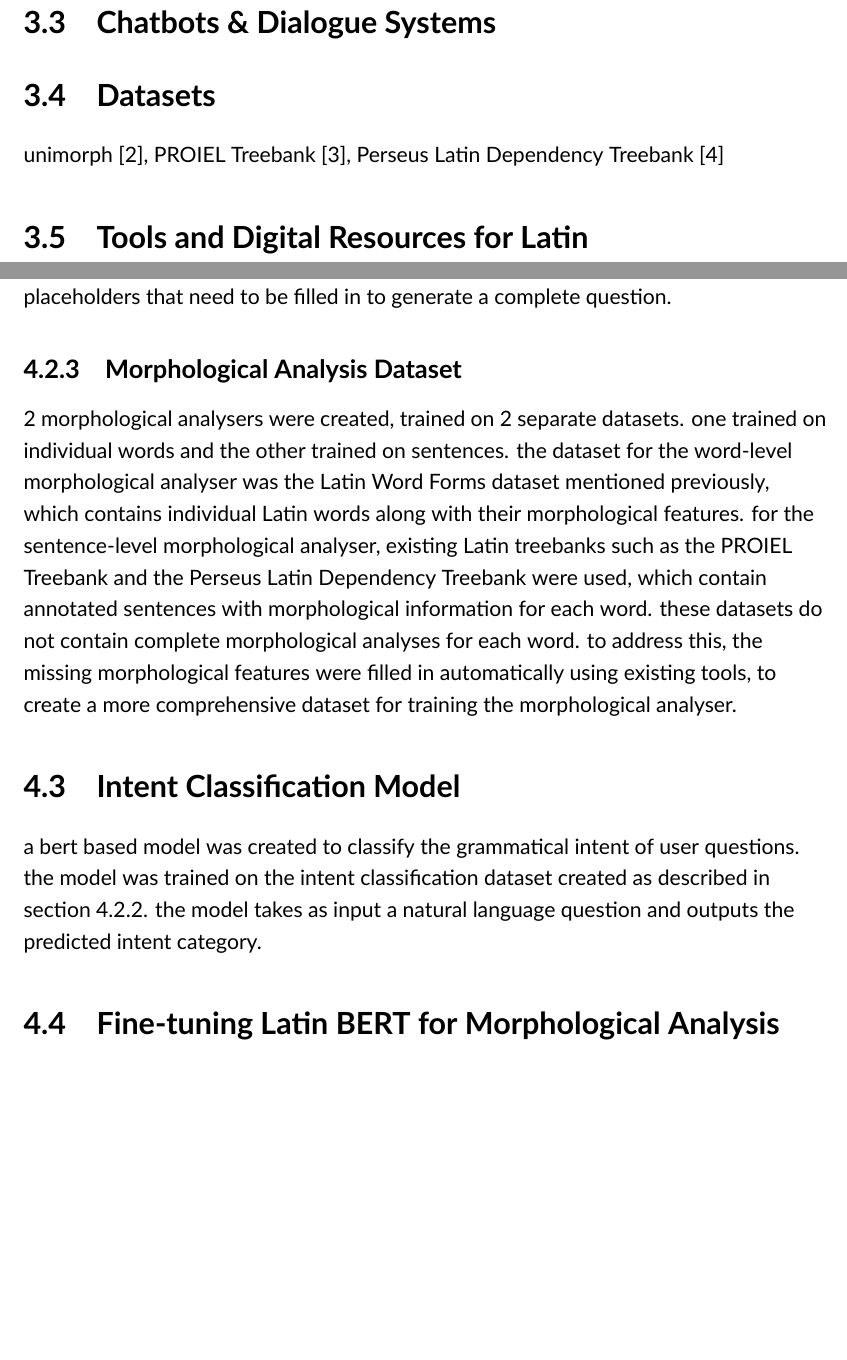
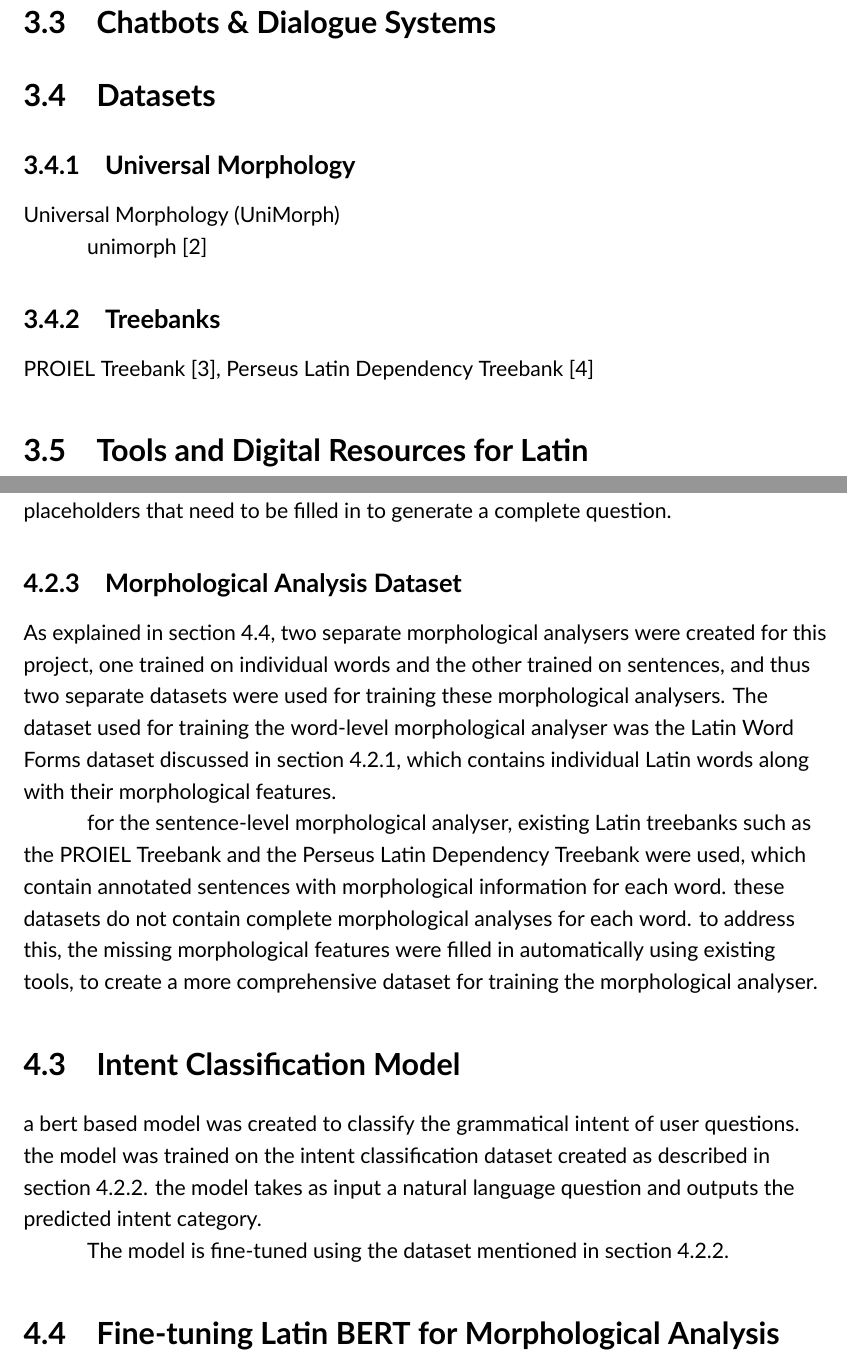
Before and after one commit to spiteriamy/final-year-project, a LaTeX thesis (Thesis/main.tex, which reads Thesis/content/chapters/3_literature_review/literature_review.tex, Thesis/content/chapters/4_methodology/methodology.tex): two parts of pages 16 and 18 of 24, joined at a grey line, cut so that both start at the same text, the shorter picture padded with empty space. Compiled offline with XeLaTeX.

Commit message:
updated methodology section

```diff
--- a/Thesis/content/chapters/3_literature_review/literature_review.tex
+++ b/Thesis/content/chapters/3_literature_review/literature_review.tex
@@ -17,7 +17,17 @@ Knowledge-based Question Answering
 \section{Datasets}
 \label{sec:datasets}
 
-unimorph~\cite{unimorph}, PROIEL Treebank~\cite{proiel}, Perseus Latin Dependency Treebank~\cite{10.1007/978-3-642-20227-8_5}
+\subsection{Universal Morphology}
+\label{sec:universal_morphology}
+
+\gls{unimorph}
+
+unimorph~\cite{unimorph}
+
+\subsection{Treebanks}
+\label{sec:treebanks}
+
+PROIEL Treebank~\cite{proiel}, Perseus Latin Dependency Treebank~\cite{10.1007/978-3-642-20227-8_5}
 
 \section{Tools and Digital Resources for Latin}
 \label{sec:tools_and_digital_resources_for_latin}
--- a/Thesis/content/chapters/4_methodology/methodology.tex
+++ b/Thesis/content/chapters/4_methodology/methodology.tex
@@ -48,9 +54,12 @@ the text is the actual question template with the placeholders, and the slots ar
 \subsection{Morphological Analysis Dataset}
 \label{sec:morphological_analysis_dataset}
 
-2 morphological analysers were created, trained on 2 separate datasets.
-one trained on individual words and the other trained on sentences.
-the dataset for the word-level morphological analyser was the Latin Word Forms dataset mentioned previously, which contains individual Latin words along with their morphological features.
+As explained in section~\ref{sec:fine_tuning_latin_bert_for_morphological_analysis}, two separate morphological analysers were created for this project, one trained on individual words and the other trained on sentences, and thus two separate datasets were used for training these morphological analysers.
+The dataset used for training the word-level morphological analyser was the Latin Word Forms dataset discussed in section~\ref{sec:latin_words_dataset}, which contains individual Latin words along with their morphological features.
+
+% 2 morphological analysers were created, trained on 2 separate datasets.
+% one trained on individual words and the other trained on sentences.
+% the dataset for the word-level morphological analyser was the Latin Word Forms dataset mentioned previously, which contains individual Latin words along with their morphological features.
 for the sentence-level morphological analyser, existing Latin treebanks such as the PROIEL Treebank and the Perseus Latin Dependency Treebank were used, which contain annotated sentences with morphological information for each word.
 these datasets do not contain complete morphological analyses for each word.
 to address this, the missing morphological features were filled in automatically using existing tools, to create a more comprehensive dataset for training the morphological analyser.
@@ -61,6 +70,8 @@ to address this, the missing morphological features were filled in automatically
 a bert based model was created to classify the grammatical intent of user questions.
 the model was trained on the intent classification dataset created as described in section~\ref{sec:intent_classification_dataset}.
 the model takes as input a natural language question and outputs the predicted intent category.
+
+The model is fine-tuned using the dataset mentioned in section~\ref{sec:intent_classification_dataset}.
 
 \section{Fine-tuning Latin BERT for Morphological Analysis}
 \label{sec:fine_tuning_latin_bert_for_morphological_analysis}
```
Also changed, not shown: Thesis/content/chapters/4_methodology/methodology.tex (14 more changed lines).
